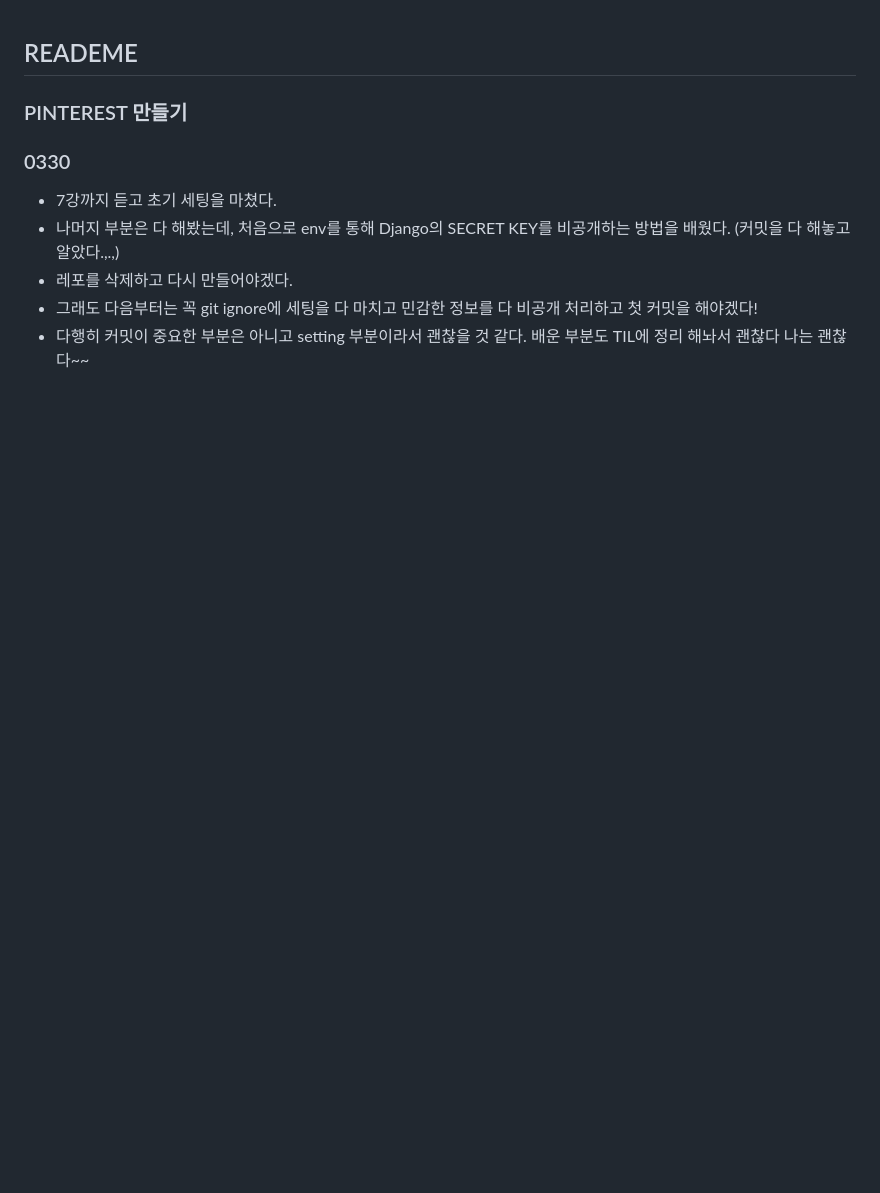
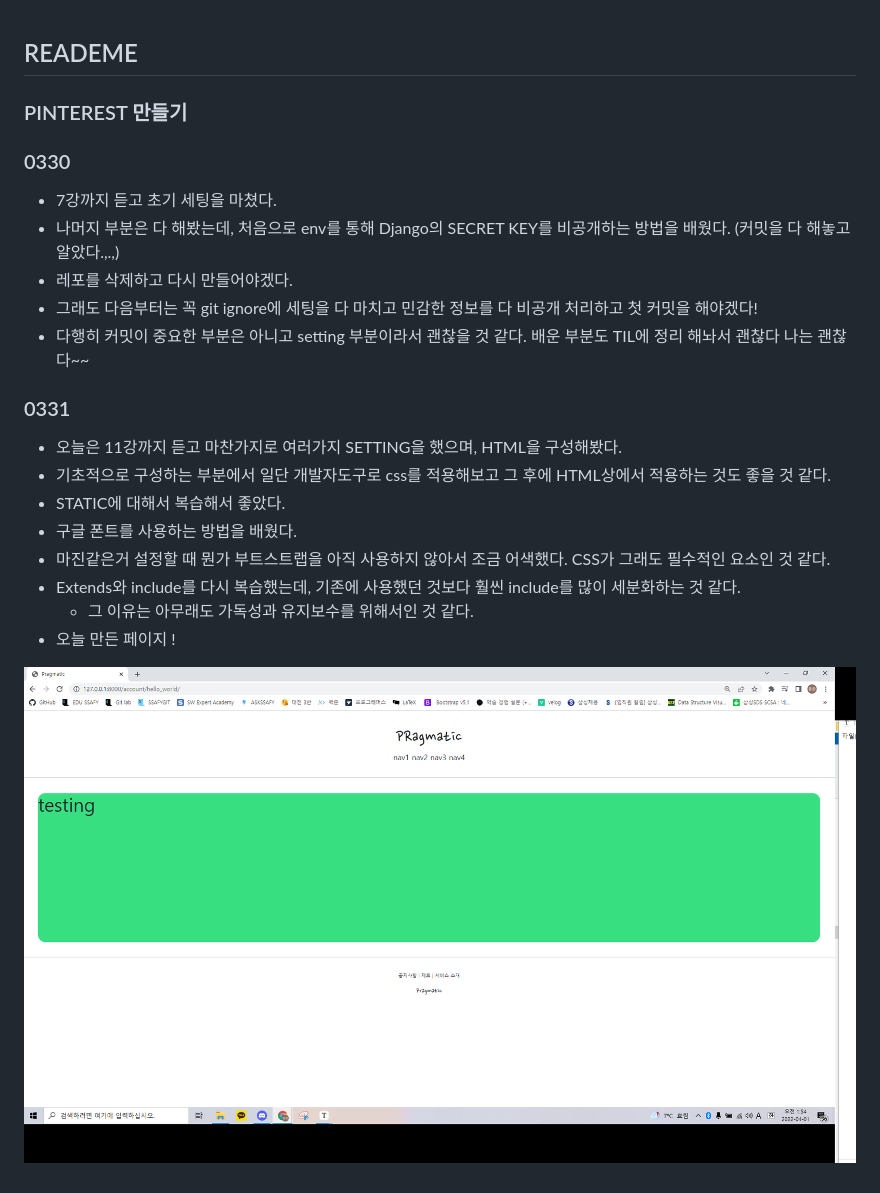
Before and after one commit to holawan/Pinterest, a Markdown page: README.md, the part around the change. Drawn GitHub-style; pictures changed too: README.assets/0331-16487457070761.PNG (added); blank space fills up the shorter version.

Commit message:
TIL 추가

```diff
--- a/README.md
+++ b/README.md
@@ -11,3 +11,16 @@
 - 레포를 삭제하고 다시 만들어야겠다.
 - 그래도 다음부터는 꼭 git ignore에 세팅을 다 마치고 민감한 정보를 다 비공개 처리하고 첫 커밋을 해야겠다!
 - 다행히 커밋이 중요한 부분은 아니고  setting 부분이라서 괜찮을 것 같다. 배운 부분도 TIL에 정리 해놔서 괜찮다 나는 괜찮다~~
+
+### 0331
+
+- 오늘은 11강까지 듣고 마찬가지로 여러가지 SETTING을 했으며, HTML을 구성해봤다.
+- 기초적으로 구성하는 부분에서 일단 개발자도구로 css를 적용해보고 그 후에 HTML상에서 적용하는 것도 좋을 것 같다.
+- STATIC에 대해서 복습해서 좋았다.
+- 구글 폰트를 사용하는 방법을 배웠다.
+- 마진같은거 설정할 때 뭔가 부트스트랩을 아직 사용하지 않아서 조금 어색했다. CSS가 그래도 필수적인 요소인 것 같다.
+- Extends와 include를 다시 복습했는데, 기존에 사용했던 것보다 훨씬 include를 많이 세분화하는 것 같다.
+  - 그 이유는 아무래도 가독성과 유지보수를 위해서인 것 같다.
+- 오늘 만든 페이지 !
+
+![0331](README.assets/0331-16487457070761.PNG)
```
Also changed, not shown: TIL.md (+5 -1 lines), README.assets/0331.PNG (added).
